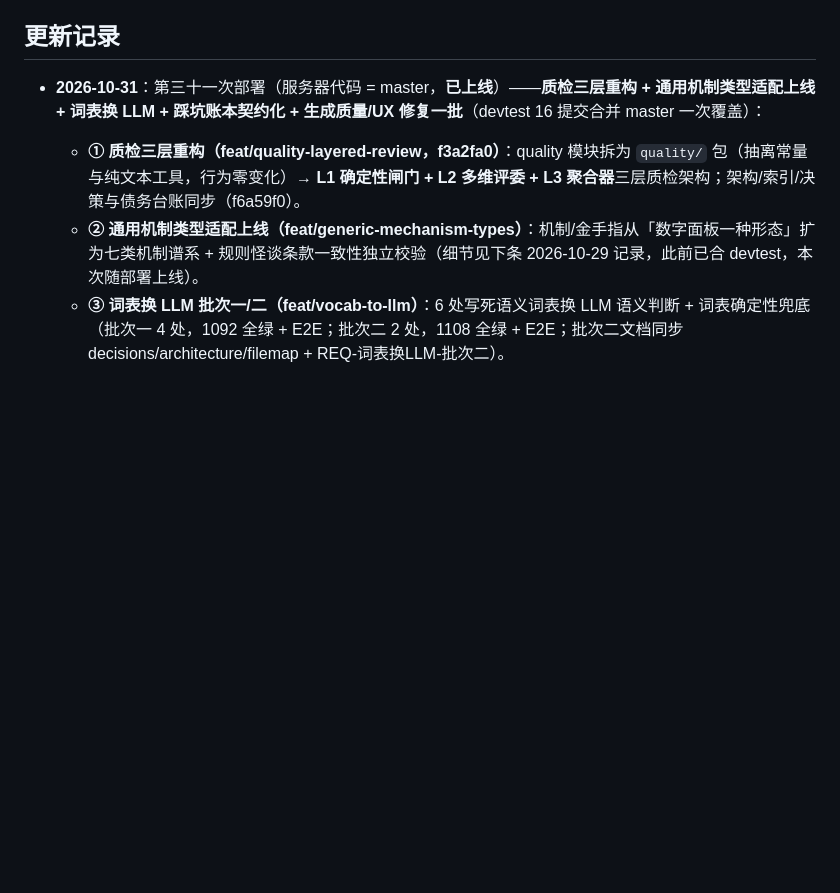
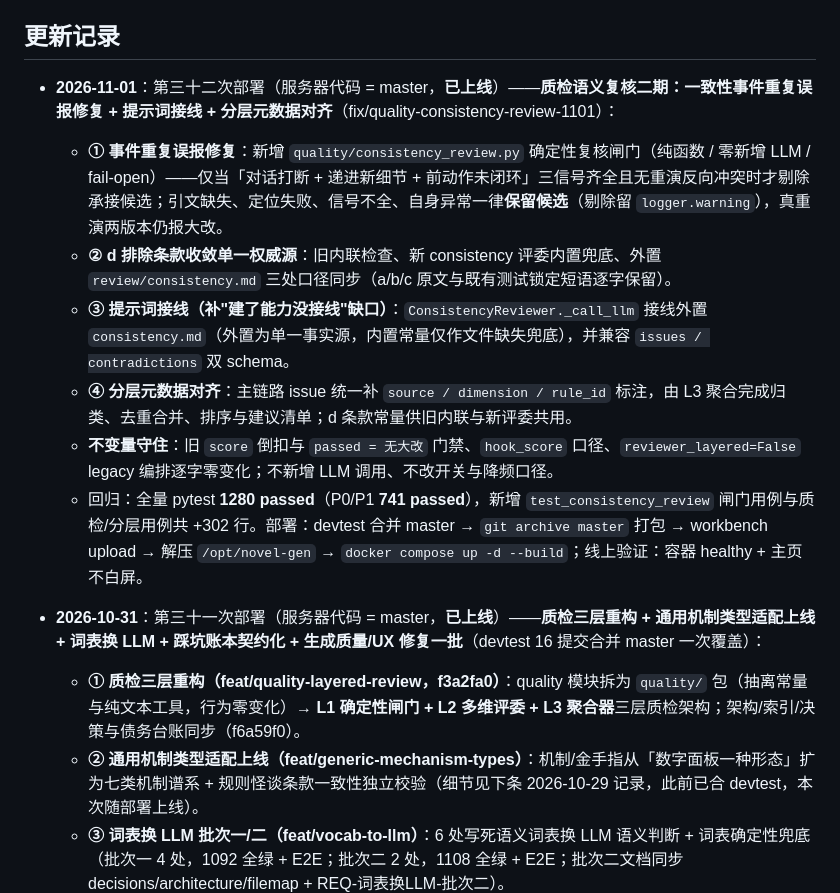
Before and after one commit to muchun0/MoZao, a Markdown page: README.md, the part around the change. Drawn GitHub-style; blank space fills up the shorter version.

Commit message:
docs(release): 第三十二次发版记录（质检语义复核二期——一致性误报修复，已上线）

```diff
--- a/README.md
+++ b/README.md
@@ -544,6 +544,14 @@ docker compose ps          # 两个容器均 healthy 即就绪
 
 ## 更新记录
 
+- **2026-11-01**：第三十二次部署（服务器代码 = master，**已上线**）——**质检语义复核二期：一致性事件重复误报修复 + 提示词接线 + 分层元数据对齐**（fix/quality-consistency-review-1101）：
+  - **① 事件重复误报修复**：新增 `quality/consistency_review.py` 确定性复核闸门（纯函数 / 零新增 LLM / fail-open）——仅当「对话打断 + 递进新细节 + 前动作未闭环」三信号齐全且无重演反向冲突时才剔除承接候选；引文缺失、定位失败、信号不全、自身异常一律**保留候选**（剔除留 `logger.warning`），真重演两版本仍报大改。
+  - **② d 排除条款收敛单一权威源**：旧内联检查、新 consistency 评委内置兜底、外置 `review/consistency.md` 三处口径同步（a/b/c 原文与既有测试锁定短语逐字保留）。
+  - **③ 提示词接线（补"建了能力没接线"缺口）**：`ConsistencyReviewer._call_llm` 接线外置 `consistency.md`（外置为单一事实源，内置常量仅作文件缺失兜底），并兼容 `issues / contradictions` 双 schema。
+  - **④ 分层元数据对齐**：主链路 issue 统一补 `source / dimension / rule_id` 标注，由 L3 聚合完成归类、去重合并、排序与建议清单；d 条款常量供旧内联与新评委共用。
+  - **不变量守住**：旧 `score` 倒扣与 `passed = 无大改` 门禁、`hook_score` 口径、`reviewer_layered=False` legacy 编排逐字零变化；不新增 LLM 调用、不改开关与降频口径。
+  - 回归：全量 pytest **1280 passed**（P0/P1 **741 passed**），新增 `test_consistency_review` 闸门用例与质检/分层用例共 +302 行。部署：devtest 合并 master → `git archive master` 打包 → workbench upload → 解压 `/opt/novel-gen` → `docker compose up -d --build`；线上验证：容器 healthy + 主页不白屏。
+
 - **2026-10-31**：第三十一次部署（服务器代码 = master，**已上线**）——**质检三层重构 + 通用机制类型适配上线 + 词表换 LLM + 踩坑账本契约化 + 生成质量/UX 修复一批**（devtest 16 提交合并 master 一次覆盖）：
   - **① 质检三层重构（feat/quality-layered-review，f3a2fa0）**：quality 模块拆为 `quality/` 包（抽离常量与纯文本工具，行为零变化）→ **L1 确定性闸门 + L2 多维评委 + L3 聚合器**三层质检架构；架构/索引/决策与债务台账同步（f6a59f0）。
   - **② 通用机制类型适配上线（feat/generic-mechanism-types）**：机制/金手指从「数字面板一种形态」扩为七类机制谱系 + 规则怪谈条款一致性独立校验（细节见下条 2026-10-29 记录，此前已合 devtest，本次随部署上线）。
```
